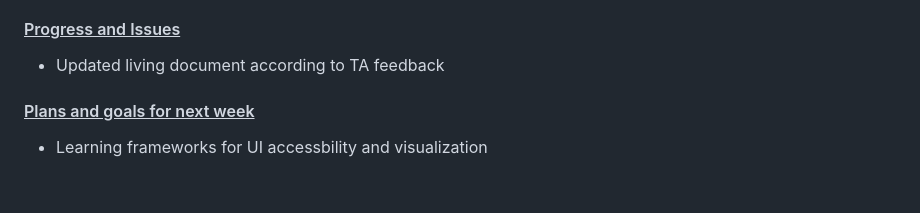
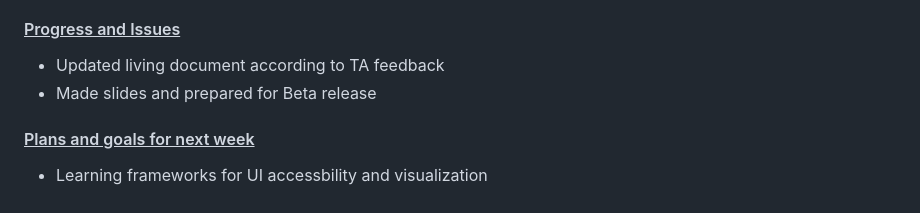
Before and after one commit to vinamra57/gitstory, a Markdown page: reports/20251103.md, the part around the change. GitHub-like rendering.

Commit message:
Update report with TA feedback and Beta release prep

```diff
--- a/reports/20251103.md
+++ b/reports/20251103.md
@@ -120,6 +120,7 @@ I was able to document the testing requirements, and I have spent time reviewing
 #### <u>Progress and Issues</u>
 
 - Updated living document according to TA feedback
+- Made slides and prepared for Beta release
 
 #### <u>Plans and goals for next week</u>
 
```
